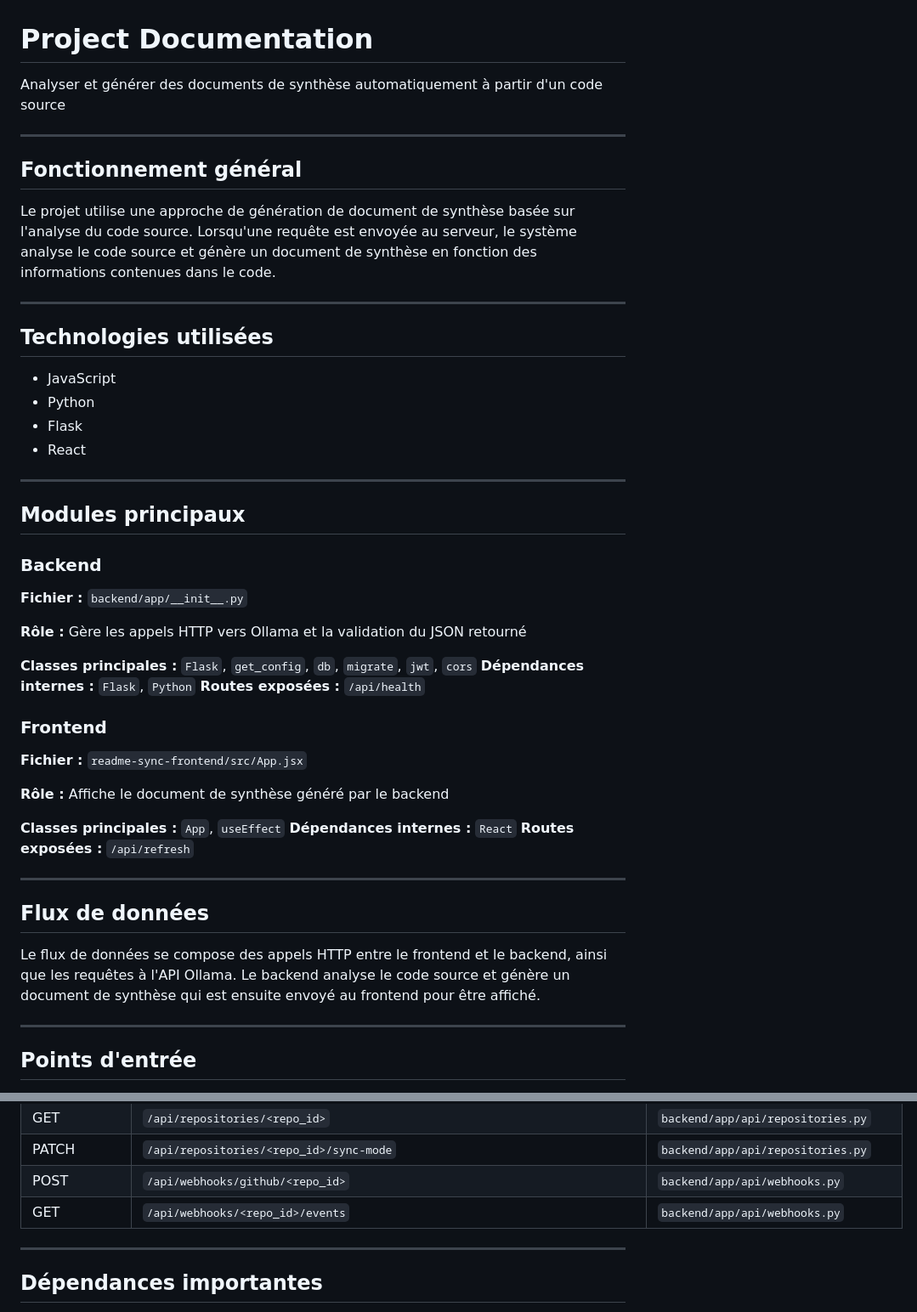
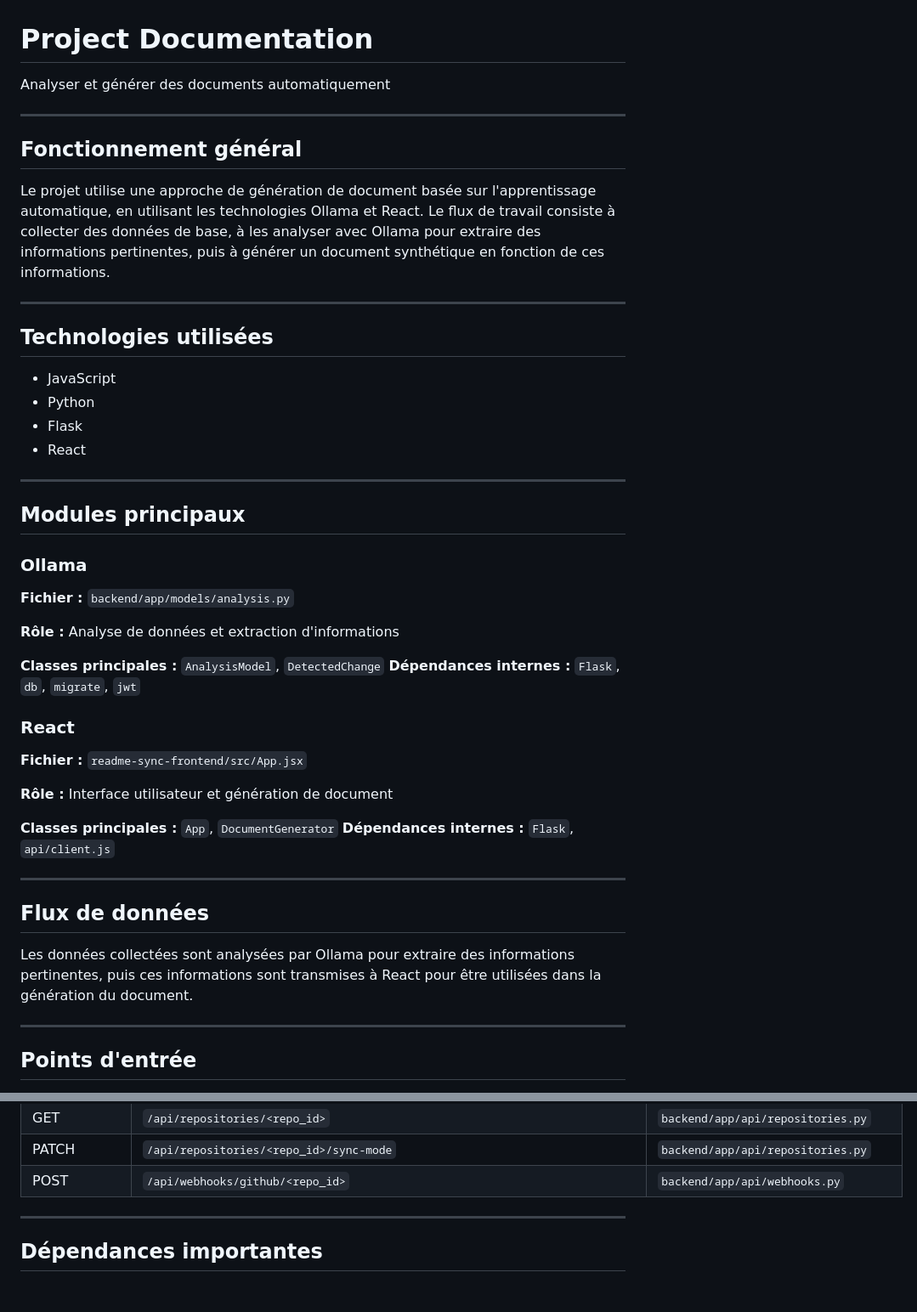
Before and after one commit to maryemahmadi005-rgb/docgen-ai-frontend, a Markdown page: README.md, 2 parts joined by grey strips. Shown at 85% size. GitHub-like rendering; blank space fills up the shorter version.

```diff
--- a/README.md
+++ b/README.md
@@ -1,12 +1,12 @@
 # Project Documentation
 
-Analyser et générer des documents de synthèse automatiquement à partir d'un code source
+Analyser et générer des documents automatiquement
 
 ---
 
 ## Fonctionnement général
 
-Le projet utilise une approche de génération de document de synthèse basée sur l'analyse du code source. Lorsqu'une requête est envoyée au serveur, le système analyse le code source et génère un document de synthèse en fonction des informations contenues dans le code.
+Le projet utilise une approche de génération de document basée sur l'apprentissage automatique, en utilisant les technologies Ollama et React. Le flux de travail consiste à collecter des données de base, à les analyser avec Ollama pour extraire des informations pertinentes, puis à générer un document synthétique en fonction de ces informations.
 
 ---
 
@@ -22,28 +22,26 @@ Le projet utilise une approche de génération de document de synthèse basée s
 
 ## Modules principaux
 
-### Backend
-**Fichier :** `backend/app/__init__.py`
+### Ollama
+**Fichier :** `backend/app/models/analysis.py`
 
-**Rôle :** Gère les appels HTTP vers Ollama et la validation du JSON retourné
+**Rôle :** Analyse de données et extraction d'informations
 
-**Classes principales :** `Flask`, `get_config`, `db`, `migrate`, `jwt`, `cors`
-**Dépendances internes :** `Flask`, `Python`
-**Routes exposées :** `/api/health`
-### Frontend
+**Classes principales :** `AnalysisModel`, `DetectedChange`
+**Dépendances internes :** `Flask`, `db`, `migrate`, `jwt`
+### React
 **Fichier :** `readme-sync-frontend/src/App.jsx`
 
-**Rôle :** Affiche le document de synthèse généré par le backend
+**Rôle :** Interface utilisateur et génération de document
 
-**Classes principales :** `App`, `useEffect`
-**Dépendances internes :** `React`
-**Routes exposées :** `/api/refresh`
+**Classes principales :** `App`, `DocumentGenerator`
+**Dépendances internes :** `Flask`, `api/client.js`
 
 ---
 
 ## Flux de données
 
-Le flux de données se compose des appels HTTP entre le frontend et le backend, ainsi que les requêtes à l'API Ollama. Le backend analyse le code source et génère un document de synthèse qui est ensuite envoyé au frontend pour être affiché.
+Les données collectées sont analysées par Ollama pour extraire des informations pertinentes, puis ces informations sont transmises à React pour être utilisées dans la génération du document.
 
 ---
 
@@ -84,7 +82,6 @@ Le flux de données se compose des appels HTTP entre le frontend et le backend,
 | GET | `/api/repositories/<repo_id>` | `backend/app/api/repositories.py` |
 | PATCH | `/api/repositories/<repo_id>/sync-mode` | `backend/app/api/repositories.py` |
 | POST | `/api/webhooks/github/<repo_id>` | `backend/app/api/webhooks.py` |
-| GET | `/api/webhooks/<repo_id>/events` | `backend/app/api/webhooks.py` |
 
 ---
 
```
Also changed, not shown: other parts of README.md (+3 -43 lines).
